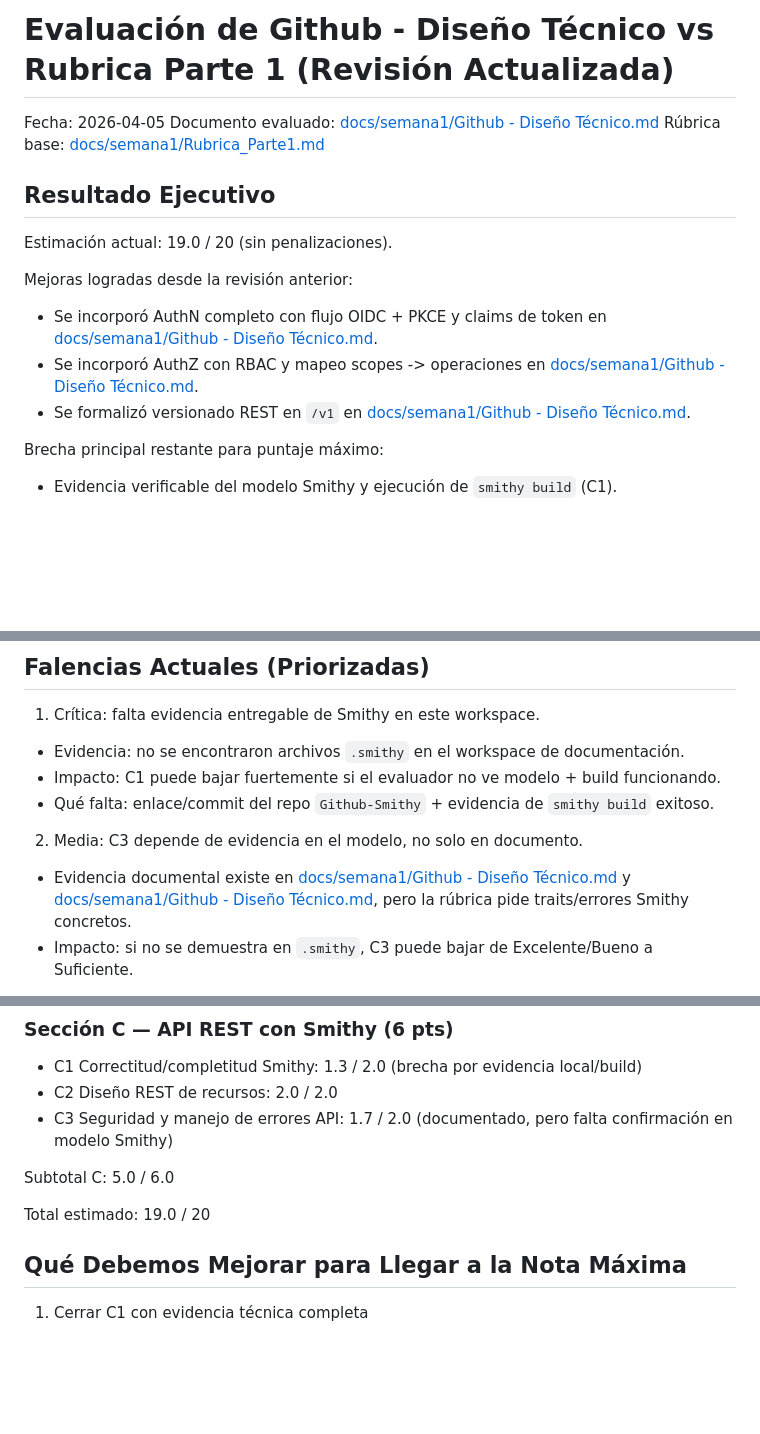
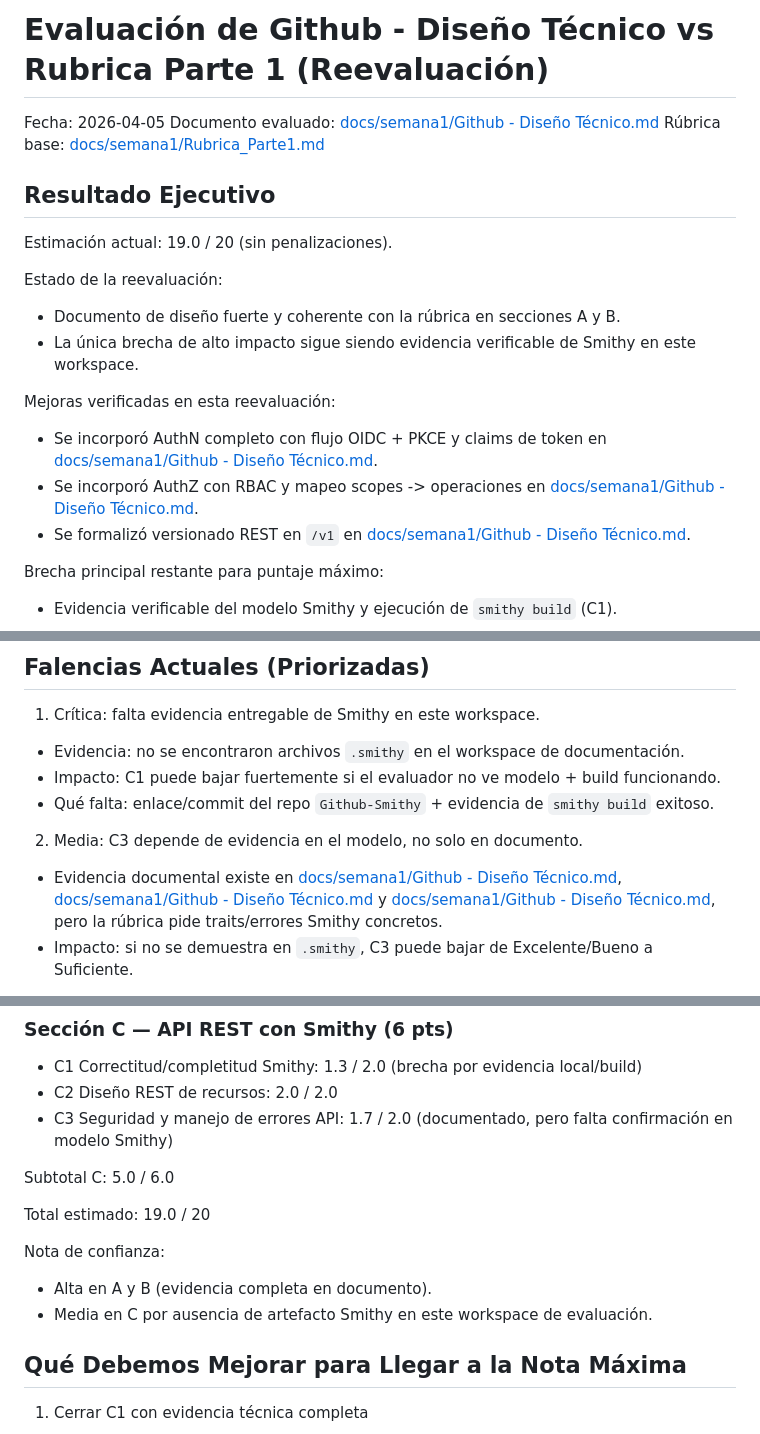
Before and after one commit to dtarqui/github-docs, a Markdown page: docs/semana1/Evaluacion.md, 3 parts joined by grey strips. Drawn GitHub-style; blank space fills up the shorter version.

Commit message:
docs: actualizacion y mejoras

```diff
--- a/docs/semana1/Evaluacion.md
+++ b/docs/semana1/Evaluacion.md
@@ -1,4 +1,4 @@
-# Evaluación de Github - Diseño Técnico vs Rubrica Parte 1 (Revisión Actualizada)
+# Evaluación de Github - Diseño Técnico vs Rubrica Parte 1 (Reevaluación)
 
 Fecha: 2026-04-05
 Documento evaluado: [docs/semana1/Github - Diseño Técnico.md](docs/semana1/Github%20-%20Diseño%20Técnico.md)
@@ -8,10 +8,15 @@ Rúbrica base: [docs/semana1/Rubrica_Parte1.md](docs/semana1/Rubrica_Parte1.md)
 
 Estimación actual: 19.0 / 20 (sin penalizaciones).
 
-Mejoras logradas desde la revisión anterior:
+Estado de la reevaluación:
 
-- Se incorporó AuthN completo con flujo OIDC + PKCE y claims de token en [docs/semana1/Github - Diseño Técnico.md](docs/semana1/Github%20-%20Diseño%20Técnico.md#L484).
-- Se incorporó AuthZ con RBAC y mapeo scopes -> operaciones en [docs/semana1/Github - Diseño Técnico.md](docs/semana1/Github%20-%20Diseño%20Técnico.md#L517).
+- Documento de diseño fuerte y coherente con la rúbrica en secciones A y B.
+- La única brecha de alto impacto sigue siendo evidencia verificable de Smithy en este workspace.
+
+Mejoras verificadas en esta reevaluación:
+
+- Se incorporó AuthN completo con flujo OIDC + PKCE y claims de token en [docs/semana1/Github - Diseño Técnico.md](docs/semana1/Github%20-%20Diseño%20Técnico.md#L464).
+- Se incorporó AuthZ con RBAC y mapeo scopes -> operaciones en [docs/semana1/Github - Diseño Técnico.md](docs/semana1/Github%20-%20Diseño%20Técnico.md#L499).
 - Se formalizó versionado REST en `/v1` en [docs/semana1/Github - Diseño Técnico.md](docs/semana1/Github%20-%20Diseño%20Técnico.md#L106).
 
 Brecha principal restante para puntaje máximo:
@@ -26,7 +31,7 @@ Brecha principal restante para puntaje máximo:
 - Qué falta: enlace/commit del repo `Github-Smithy` + evidencia de `smithy build` exitoso.
 
 2. Media: C3 depende de evidencia en el modelo, no solo en documento.
-- Evidencia documental existe en [docs/semana1/Github - Diseño Técnico.md](docs/semana1/Github%20-%20Diseño%20Técnico.md#L100) y [docs/semana1/Github - Diseño Técnico.md](docs/semana1/Github%20-%20Diseño%20Técnico.md#L142), pero la rúbrica pide traits/errores Smithy concretos.
+- Evidencia documental existe en [docs/semana1/Github - Diseño Técnico.md](docs/semana1/Github%20-%20Diseño%20Técnico.md#L100), [docs/semana1/Github - Diseño Técnico.md](docs/semana1/Github%20-%20Diseño%20Técnico.md#L142) y [docs/semana1/Github - Diseño Técnico.md](docs/semana1/Github%20-%20Diseño%20Técnico.md#L518), pero la rúbrica pide traits/errores Smithy concretos.
 - Impacto: si no se demuestra en `.smithy`, C3 puede bajar de Excelente/Bueno a Suficiente.
 
 3. Media-baja: trazabilidad de entregables externos aún no consolidada en un anexo de evidencias.
@@ -62,6 +67,11 @@ Subtotal C: 5.0 / 6.0
 
 Total estimado: 19.0 / 20
 
+Nota de confianza:
+
+- Alta en A y B (evidencia completa en documento).
+- Media en C por ausencia de artefacto Smithy en este workspace de evaluación.
+
 ## Qué Debemos Mejorar para Llegar a la Nota Máxima
 
 1. Cerrar C1 con evidencia técnica completa
```
Also changed, not shown: other parts of docs/semana1/Evaluacion.md (+4 -0 lines), docs/semana1/Github - Diseño Técnico.md (+5 -27 lines).
